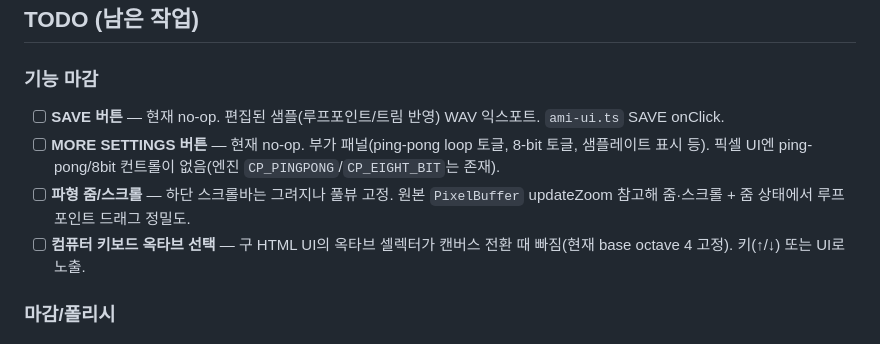
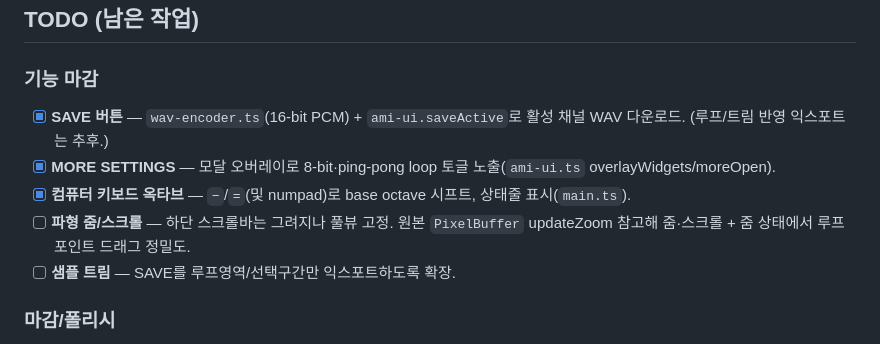
Before and after one commit to cbcruk/ami-sampler-web, a Markdown page: CLAUDE.md, the part around the change. Drawn GitHub-style.

Commit message:
Update TODO: SAVE, MORE settings, keyboard octave done
Co-Authored-By: Claude Opus 4.8 (1M context) <noreply@anthropic.com>

```diff
--- a/CLAUDE.md
+++ b/CLAUDE.md
@@ -82,10 +82,11 @@ emcc가 없으면 README의 emsdk 설치 절차 참고.
 ## TODO (남은 작업)
 
 ### 기능 마감
-- [ ] **SAVE 버튼** — 현재 no-op. 편집된 샘플(루프포인트/트림 반영) WAV 익스포트. `ami-ui.ts` SAVE onClick.
-- [ ] **MORE SETTINGS 버튼** — 현재 no-op. 부가 패널(ping-pong loop 토글, 8-bit 토글, 샘플레이트 표시 등). 픽셀 UI엔 ping-pong/8bit 컨트롤이 없음(엔진 `CP_PINGPONG`/`CP_EIGHT_BIT`는 존재).
+- [x] **SAVE 버튼** — `wav-encoder.ts`(16-bit PCM) + `ami-ui.saveActive`로 활성 채널 WAV 다운로드. (루프/트림 반영 익스포트는 추후.)
+- [x] **MORE SETTINGS** — 모달 오버레이로 8-bit·ping-pong loop 토글 노출(`ami-ui.ts` overlayWidgets/moreOpen).
+- [x] **컴퓨터 키보드 옥타브** — `−`/`=`(및 numpad)로 base octave 시프트, 상태줄 표시(`main.ts`).
 - [ ] **파형 줌/스크롤** — 하단 스크롤바는 그려지나 풀뷰 고정. 원본 `PixelBuffer` updateZoom 참고해 줌·스크롤 + 줌 상태에서 루프포인트 드래그 정밀도.
-- [ ] **컴퓨터 키보드 옥타브 선택** — 구 HTML UI의 옥타브 셀렉터가 캔버스 전환 때 빠짐(현재 base octave 4 고정). 키(↑/↓) 또는 UI로 노출.
+- [ ] **샘플 트림** — SAVE를 루프영역/선택구간만 익스포트하도록 확장.
 
 ### 마감/폴리시
 - [ ] favicon 404 정리(무해).
```
